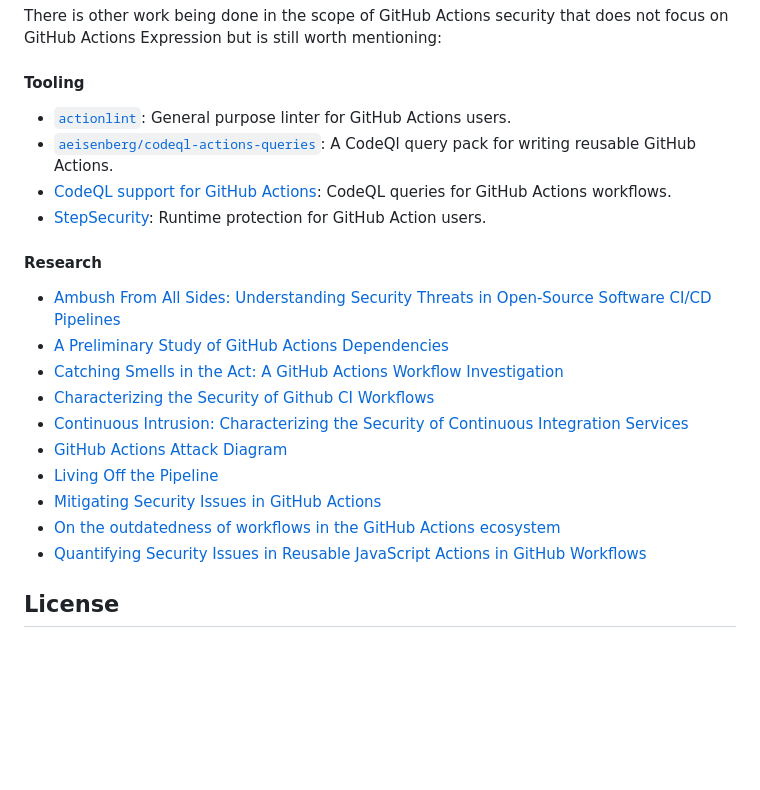
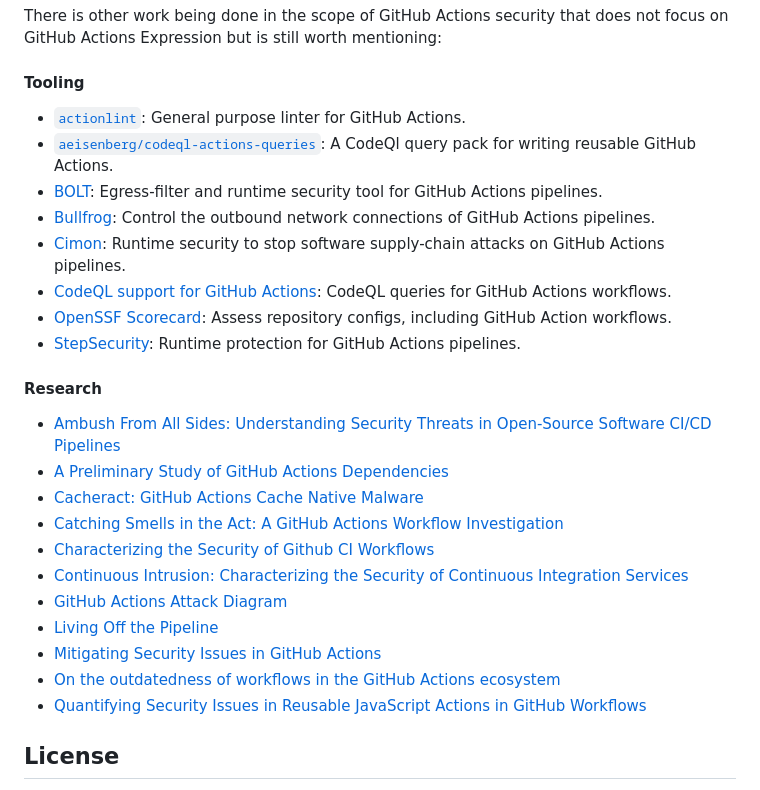
Before and after one commit to ericcornelissen/ades, a Markdown page: README.md, the part around the change printed below. GitHub-like rendering; blank space fills up the shorter version.

Commit message:
Update tooling and research in other related work
Signed-off-by: Eric Cornelissen <ericornelissen@gmail.com>

```diff
--- a/README.md
+++ b/README.md
@@ -244,10 +244,14 @@ Actions Expression but is still worth mentioning:
 
 #### Tooling
 
-- [`actionlint`]: General purpose linter for GitHub Actions users.
+- [`actionlint`]: General purpose linter for GitHub Actions.
 - [`aeisenberg/codeql-actions-queries`]: A CodeQl query pack for writing reusable GitHub Actions.
+- [BOLT]: Egress-filter and runtime security tool for GitHub Actions pipelines.
+- [Bullfrog]: Control the outbound network connections of GitHub Actions pipelines.
+- [Cimon]: Runtime security to stop software supply-chain attacks on GitHub Actions pipelines.
 - [CodeQL support for GitHub Actions]: CodeQL queries for GitHub Actions workflows.
-- [StepSecurity]: Runtime protection for GitHub Action users.
+- [OpenSSF Scorecard]: Assess repository configs, including GitHub Action workflows.
+- [StepSecurity]: Runtime protection for GitHub Actions pipelines.
 
 [`actionlint`]: https://github.com/rhysd/actionlint
 [`aeisenberg/codeql-actions-queries`]: https://github.com/aeisenberg/codeql-actions-queries
@@ -258,6 +266,7 @@ Actions Expression but is still worth mentioning:
 
 - [Ambush From All Sides: Understanding Security Threats in Open-Source Software CI/CD Pipelines]
 - [A Preliminary Study of GitHub Actions Dependencies]
+- [Cacheract: GitHub Actions Cache Native Malware]
 - [Catching Smells in the Act: A GitHub Actions Workflow Investigation]
 - [Characterizing the Security of Github CI Workflows]
 - [Continuous Intrusion: Characterizing the Security of Continuous Integration Services]
```
Also changed, not shown: other parts of README.md (+5 -0 lines).
